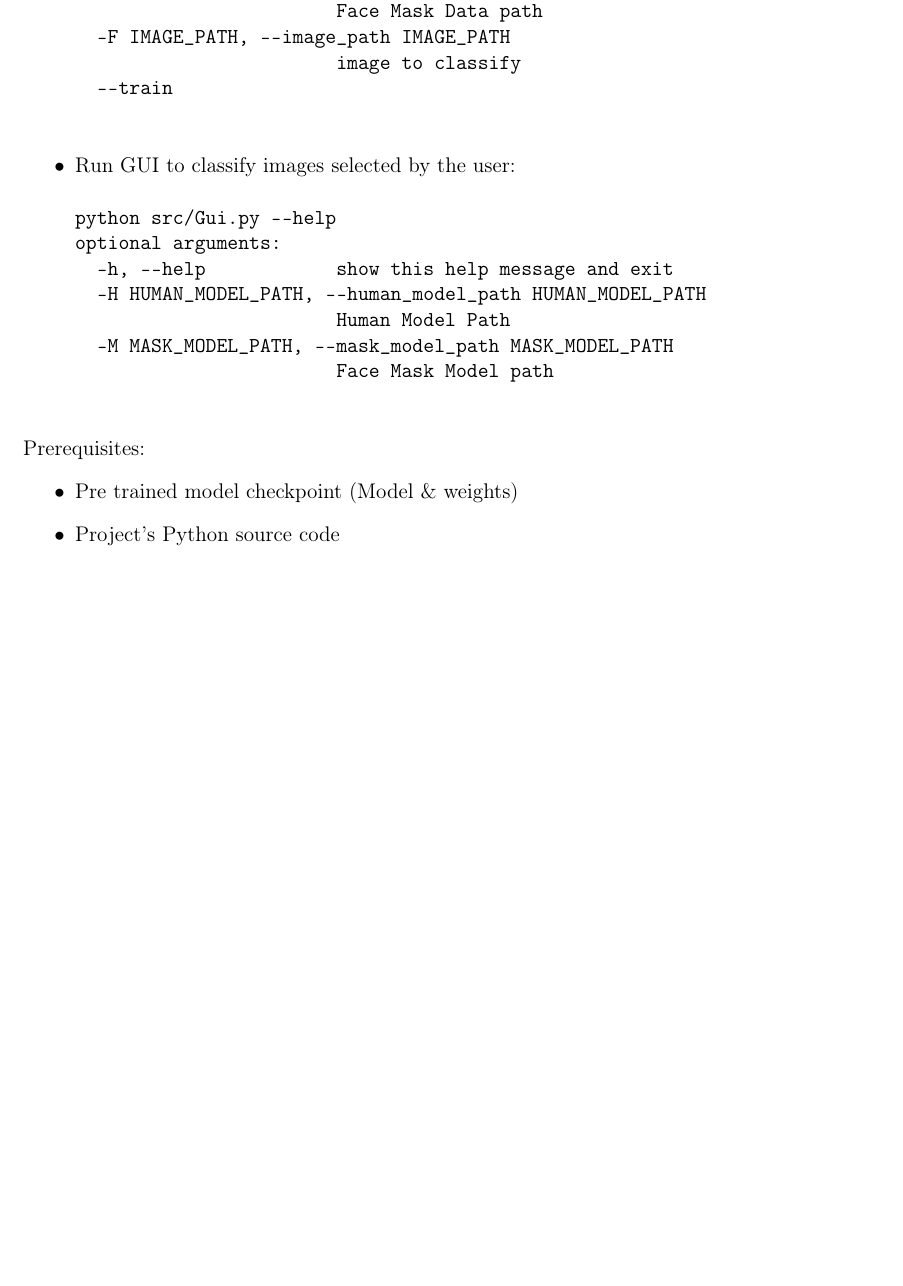
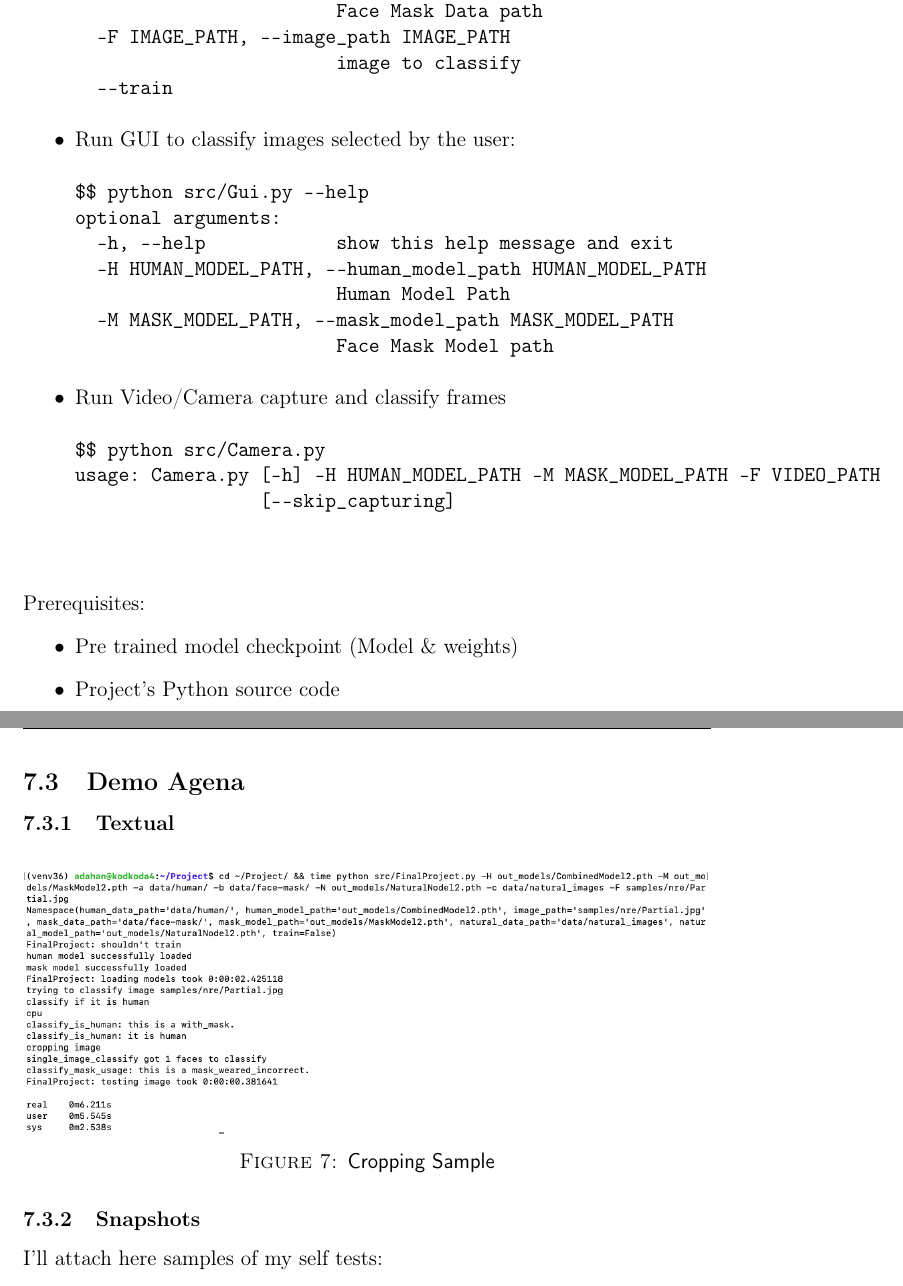
Before and after one commit to amird1234/FaceMaskDetection, a LaTeX document (doc/Final/main.tex, which reads doc/Final/appendixes.tex): part of page 14 of 14 before the commit and two parts of pages 14 and 15 of 18 after it, the two joined at a grey line, cut so that both start at the same text, the shorter picture padded with empty space. Compiled offline with pdfLaTeX.

Commit message:
Report: Add Demo subsection and update appendixes section
Signed-off-by: Amir Dahan <amird1234@gmail.com>

```diff
--- a/doc/Final/appendixes.tex
+++ b/doc/Final/appendixes.tex
@@ -35,11 +35,10 @@ My project is consisted of the following components:
 \end{table}
 
 \subsection{How To Run The Project}
-
 \begin{itemize}
 \item Train the model and test it, export a checkpoint file for the model and weights
 \begin{verbatim}
-python src/FinalProject.py --help
+$$ python src/FinalProject.py --help
 optional arguments:
   -h, --help            show this help message and exit
   -H HUMAN_MODEL_PATH, --human_model_path HUMAN_MODEL_PATH
@@ -53,20 +52,25 @@ optional arguments:
   -F IMAGE_PATH, --image_path IMAGE_PATH
                         image to classify
   --train
-
 \end{verbatim}
 
 \item{Run GUI to classify images selected by the user:}
 \begin{verbatim}
-python src/Gui.py --help
+$$ python src/Gui.py --help
 optional arguments:
   -h, --help            show this help message and exit
   -H HUMAN_MODEL_PATH, --human_model_path HUMAN_MODEL_PATH
                         Human Model Path
   -M MASK_MODEL_PATH, --mask_model_path MASK_MODEL_PATH
                         Face Mask Model path
+\end{verbatim}
+    \item{Run Video/Camera capture and classify frames}
+    \begin{verbatim}
+$$ python src/Camera.py
+usage: Camera.py [-h] -H HUMAN_MODEL_PATH -M MASK_MODEL_PATH -F VIDEO_PATH
+                 [--skip_capturing]
 
-\end{verbatim}
+    \end{verbatim}
 \end{itemize}
 
 Prerequisites:
@@ -74,3 +78,14 @@ Prerequisites:
     \item Pre trained model checkpoint (Model \& weights)
     \item Project's Python source code
 \end{itemize}
+
+\subsection{Demo Agena}
+\subsubsection{Textual}
+\begin{figure}[H]
+    \centering
+    \includegraphics[width=1\textwidth]{images/Demo/Textual.png}
+    \caption{Cropping Sample}
+    \label{fig:Textual}
+\end{figure}
+\subsubsection{Snapshots}
+I'll attach here samples of my self tests:
@@ -76,0 +96,2 @@ Prerequisites:
+    \label{fig:MaskedAmir}
+\end{figure}
```
Also changed, not shown: doc/Final/images/Demo/Masked.png (added), doc/Final/images/Demo/Partial.png (added), doc/Final/images/Demo/Textual.png (added), doc/Final/images/Demo/UnMasked.png (added), samples/Demo/Masked.jpg (added), samples/Demo/Partial.jpg (added), samples/Demo/Without.jpg (added), doc/Final/appendixes.tex (22 more changed lines), 7 other files.
